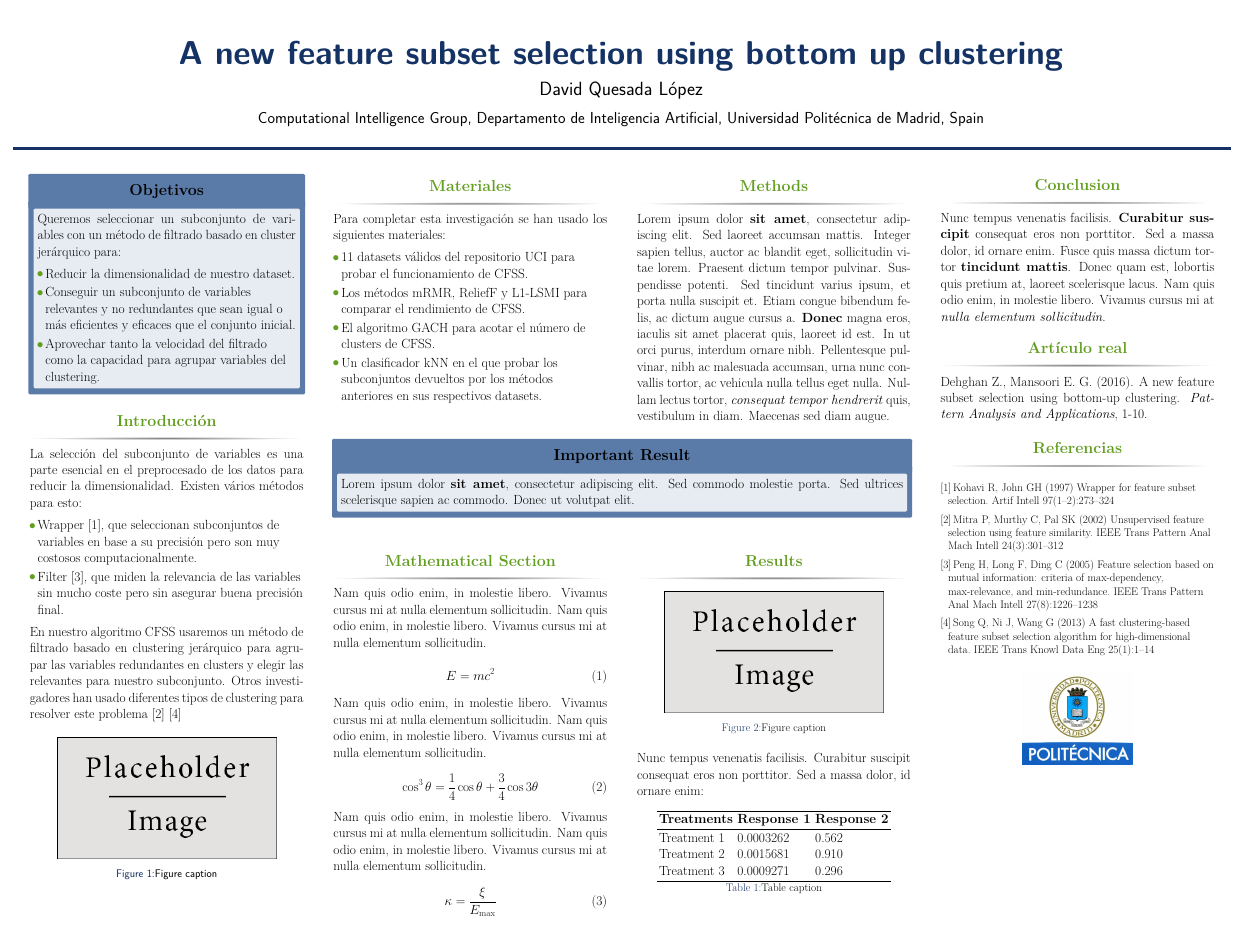
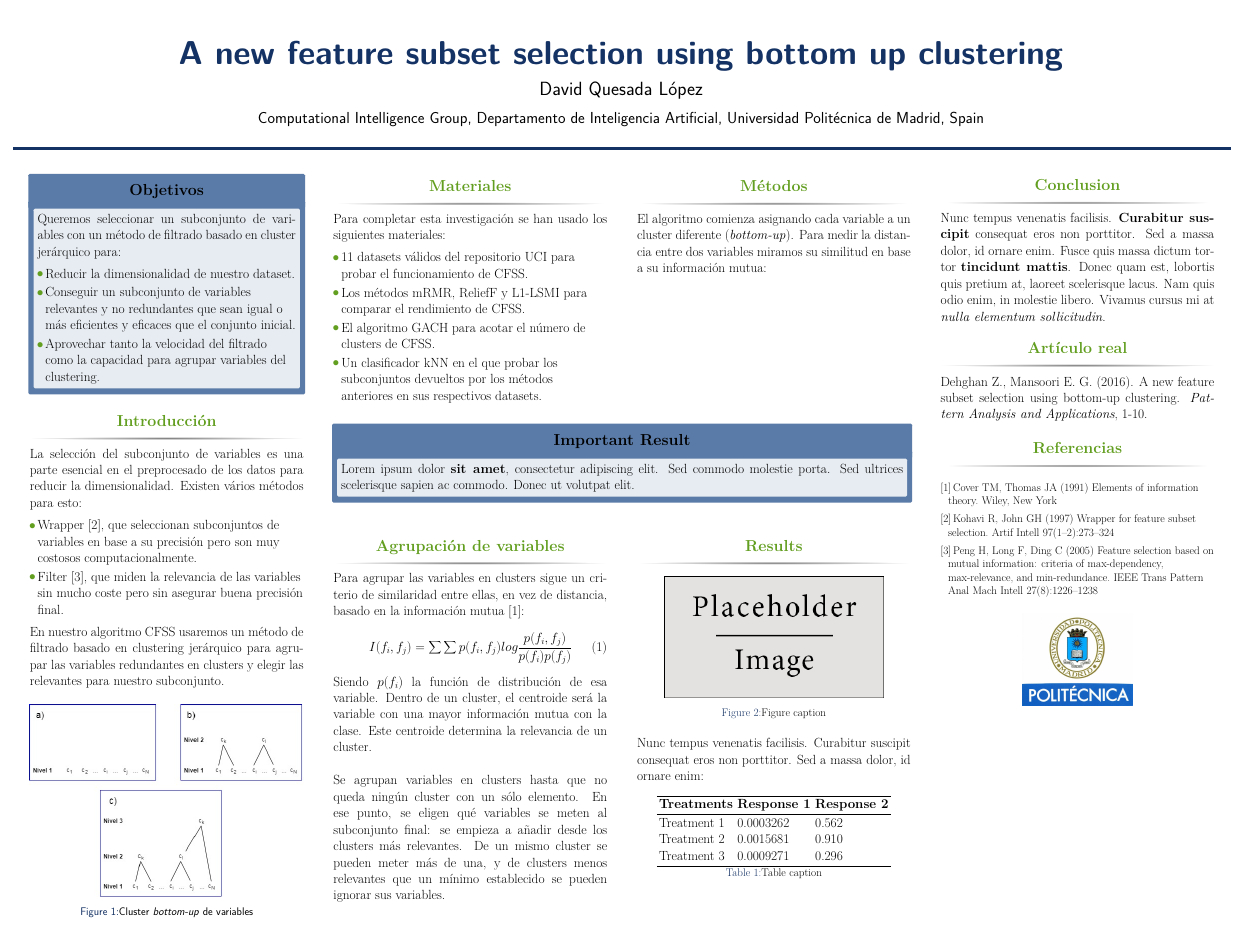
Before and after one commit to dkesada/SOTA-and-posters, a LaTeX poster (Posters/Automatic learning/main.tex): the whole page. Compiled offline with pdfLaTeX.

Commit message:
Halfway through

```diff
--- a/Posters/Automatic learning/main.tex
+++ b/Posters/Automatic learning/main.tex
@@ -118,15 +118,16 @@ La selección del subconjunto de variables es una parte esencial en el preproces
 \item Filter \cite{peng2005}, que miden la relevancia de las variables sin mucho coste pero sin asegurar buena precisión final.
 \end{itemize}
 
-En nuestro algoritmo CFSS usaremos un método de filtrado basado en clustering jerárquico para agrupar las variables redundantes en clusters y elegir las relevantes para nuestro subconjunto. Otros investigadores han usado diferentes tipos de clustering para resolver este problema \cite{mitra2002} \cite{song2013}
+En nuestro algoritmo CFSS usaremos un método de filtrado basado en clustering jerárquico para agrupar las variables redundantes en clusters y elegir las relevantes para nuestro subconjunto.
 
 \end{block}
 
 %------------------------------------------------
 
 \begin{figure}
-\includegraphics[width=0.8\linewidth]{placeholder.jpg}
-\caption{Figure caption}
+\includegraphics[width=1\linewidth]{clusterSteps.jpg}
+\caption{Cluster \textit{bottom-up} de variables}
+\label{fig:CL}
 \end{figure}
 
 %----------------------------------------------------------------------------------------
@@ -165,12 +166,14 @@ Para completar esta investigación se han usado los siguientes materiales:
 \begin{column}{\onecolwid}\vspace{-.6in} % The second column within column 2 (column 2.2)
 
 %----------------------------------------------------------------------------------------
-%	METHODS
+%	MÉTODOS
 %----------------------------------------------------------------------------------------
 
-\begin{block}{Methods}
+\begin{block}{Métodos}
 
-Lorem ipsum dolor \textbf{sit amet}, consectetur adipiscing elit. Sed laoreet accumsan mattis. Integer sapien tellus, auctor ac blandit eget, sollicitudin vitae lorem. Praesent dictum tempor pulvinar. Suspendisse potenti. Sed tincidunt varius ipsum, et porta nulla suscipit et. Etiam congue bibendum felis, ac dictum augue cursus a. \textbf{Donec} magna eros, iaculis sit amet placerat quis, laoreet id est. In ut orci purus, interdum ornare nibh. Pellentesque pulvinar, nibh ac malesuada accumsan, urna nunc convallis tortor, ac vehicula nulla tellus eget nulla. Nullam lectus tortor, \textit{consequat tempor hendrerit} quis, vestibulum in diam. Maecenas sed diam augue.
+El algoritmo comienza asignando cada variable a un cluster diferente (\textit{bottom-up}). Para medir la distancia entre dos variables miramos su similitud en base a su información mutua:
+
+
 
 \end{block}
 
@@ -197,30 +200,22 @@ Lorem ipsum dolor \textbf{sit amet}, consectetur adipiscing elit. Sed commodo mo
 \begin{column}{\onecolwid} % The first column within column 2 (column 2.1)
 
 %----------------------------------------------------------------------------------------
-%	MATHEMATICAL SECTION
+%	AGRUPACIÓN DE VARIABLES
 %----------------------------------------------------------------------------------------
 
-\begin{block}{Mathematical Section}
+\begin{block}{Agrupación de variables}
 
-Nam quis odio enim, in molestie libero. Vivamus cursus mi at nulla elementum sollicitudin. Nam quis odio enim, in molestie libero. Vivamus cursus mi at nulla elementum sollicitudin.
+Para agrupar las variables en clusters sigue un criterio de similaridad entre ellas, en vez de distancia, basado en la información mutua \cite{cover1991}:
 
 \begin{equation}
-E = mc^{2}
-\label{eqn:Einstein}
+I(f_{i},f_{j}) = \sum \sum p(f_{i},f_{j}) log \frac{p(f_{i},f_{j})}{p(f_{i})p(f_{j})}
+\label{eqn:MI}
 \end{equation}
 
-Nam quis odio enim, in molestie libero. Vivamus cursus mi at nulla elementum sollicitudin. Nam quis odio enim, in molestie libero. Vivamus cursus mi at nulla elementum sollicitudin.
-
-\begin{equation}
-\cos^3 \theta =\frac{1}{4}\cos\theta+\frac{3}{4}\cos 3\theta
-\label{eq:refname}
-\end{equation}
-
-Nam quis odio enim, in molestie libero. Vivamus cursus mi at nulla elementum sollicitudin. Nam quis odio enim, in molestie libero. Vivamus cursus mi at nulla elementum sollicitudin.
-
-\begin{equation}
-\kappa =\frac{\xi}{E_{\mathrm{max}}} %\mathbb{ZNR}
-\end{equation}
+Siendo $p(f_i)$ la función de distribución de esa variable. Dentro de un cluster, el centroide será la variable con una mayor información mutua con la clase. Este centroide determina la relevancia de un cluster.
+\newline
+\newline
+Se agrupan variables en clusters hasta que no queda ningún cluster con un sólo elemento. En ese punto, se eligen qué variables se meten al subconjunto final: se empieza a añadir desde los clusters más relevantes. De un mismo cluster se pueden meter más de una, y de clusters menos relevantes que un mínimo establecido se pueden ignorar sus variables.
 
 \end{block}
 
@@ -302,19 +297,14 @@ Dehghan Z., Mansoori E. G. (2016). A new feature subset selection using bottom-u
 \small{\bibliographystyle{plainnat}}
 \begin{thebibliography}{}
 
+\bibitem{cover1991}
+Cover TM, Thomas JA (1991) Elements of information theory. Wiley, New York
+
 \bibitem{kohavi1997}
 Kohavi R, John GH (1997) Wrapper for feature subset selection. Artif Intell 97(1–2):273–324
 
-
-\bibitem{mitra2002}
-Mitra P, Murthy C, Pal SK (2002) Unsupervised feature selection using feature similarity. IEEE Trans Pattern Anal Mach Intell 24(3):301–312
-
 \bibitem{peng2005}
 Peng H, Long F, Ding C (2005) Feature selection based on mutual information: criteria of max-dependency, max-relevance, and min-redundance. IEEE Trans Pattern Anal Mach Intell 27(8):1226–1238
-
-\bibitem{song2013}
-Song Q, Ni J, Wang G (2013) A fast clustering-based feature
-subset selection algorithm for high-dimensional data. IEEE Trans Knowl Data Eng 25(1):1–14
 
 \end{thebibliography}
 
```
Also changed, not shown: Posters/Automatic learning/clusterSteps.jpg (added), Posters/Automatic learning/main.pdf, Posters/Automatic learning/main.tex (4 more changed lines), 4 other files.
